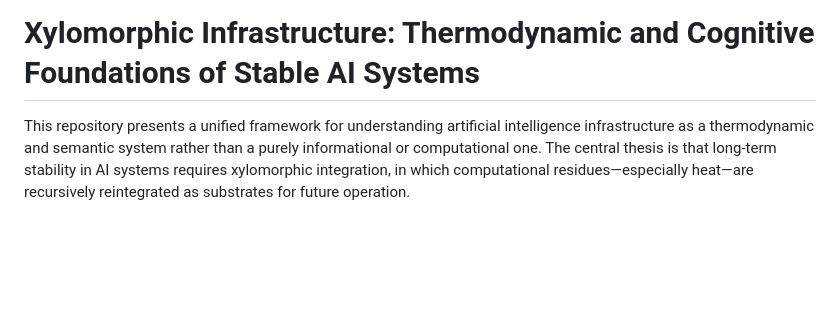
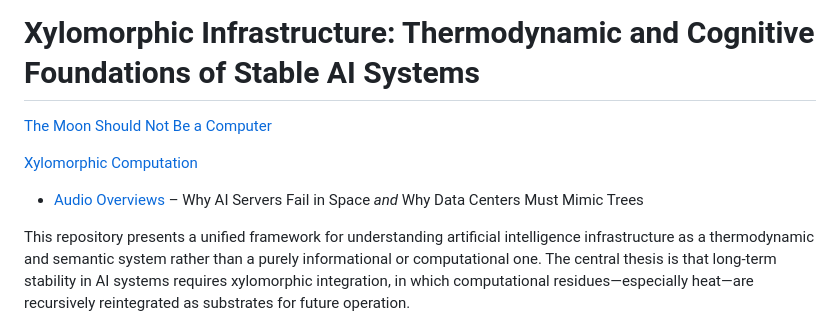
Before and after one commit to standardgalactic/computation, a Markdown page: README.md, the part around the change. Rendered like a GitHub page; blank space fills up the shorter version.

Commit message:
Deploying Page

```diff
--- a/README.md
+++ b/README.md
@@ -1,4 +1,10 @@
 # Xylomorphic Infrastructure: Thermodynamic and Cognitive Foundations of Stable AI Systems
+
+[The Moon Should Not Be a Computer](https://standardgalactic.github.io/computation/moon-not-computer.pdf)
+
+[Xylomorphic Computation](https://standardgalactic.github.io/computation/xylomorphic-computation.pdf)
+
+* [Audio Overviews](https://standardgalactic.github.io/computation/) – Why AI Servers Fail in Space *and* Why Data Centers Must Mimic Trees
 
 This repository presents a unified framework for understanding artificial intelligence infrastructure as a thermodynamic and semantic system rather than a purely informational or computational one. The central thesis is that long-term stability in AI systems requires xylomorphic integration, in which computational residues—especially heat—are recursively reintegrated as substrates for future operation.
 
```
